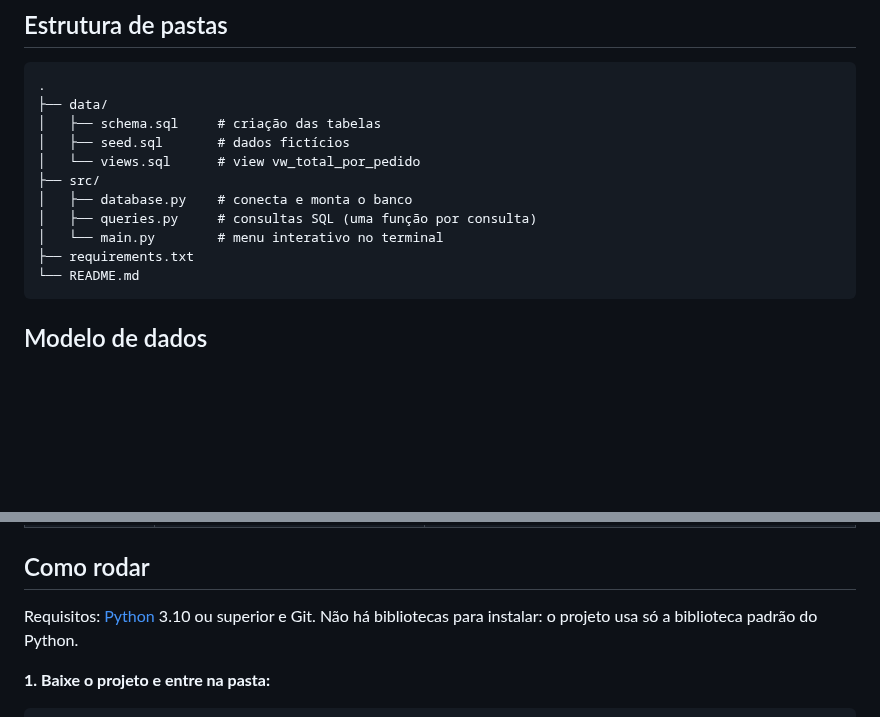
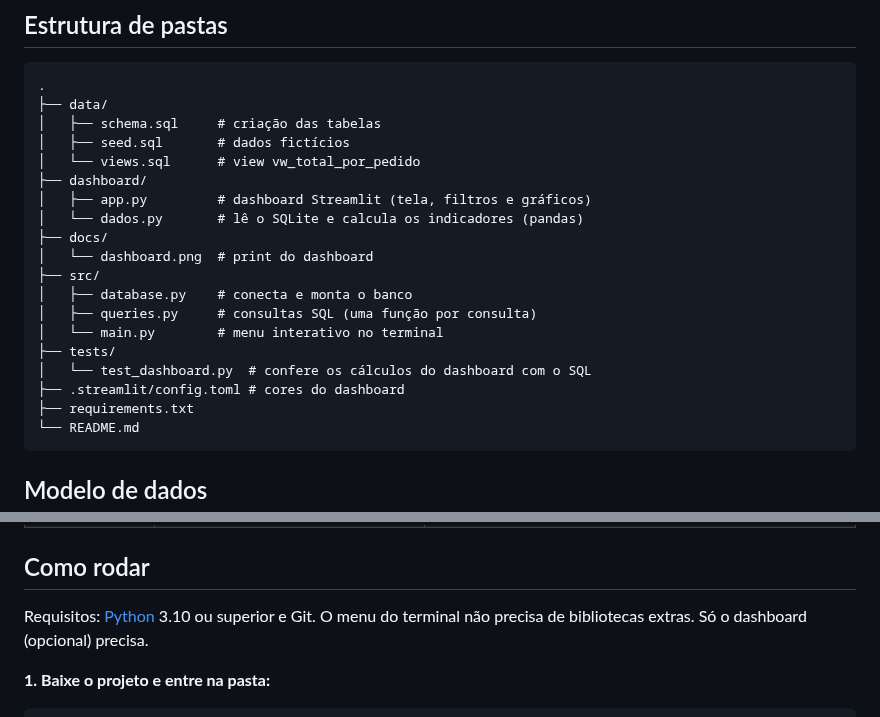
Before and after one commit to apristhais-png/desafio-final-engenharia-dados-jr, a Markdown page: README.md, 2 parts joined by grey strips. Rendered like a GitHub page; blank space fills up the shorter version.

````diff
--- a/README.md
+++ b/README.md
@@ -13,10 +13,18 @@ Uma loja virtual simples, com banco **SQLite**, consultas em **SQL** e relatóri
 │   ├── schema.sql     # criação das tabelas
 │   ├── seed.sql       # dados fictícios
 │   └── views.sql      # view vw_total_por_pedido
+├── dashboard/
+│   ├── app.py         # dashboard Streamlit (tela, filtros e gráficos)
+│   └── dados.py       # lê o SQLite e calcula os indicadores (pandas)
+├── docs/
+│   └── dashboard.png  # print do dashboard
 ├── src/
 │   ├── database.py    # conecta e monta o banco
 │   ├── queries.py     # consultas SQL (uma função por consulta)
 │   └── main.py        # menu interativo no terminal
+├── tests/
+│   └── test_dashboard.py  # confere os cálculos do dashboard com o SQL
+├── .streamlit/config.toml # cores do dashboard
 ├── requirements.txt
 └── README.md
 ```
@@ -37,7 +45,7 @@ clientes 1 ──< N pedidos 1 ──< N itens_pedido >── 1 produtos
 ## Como rodar
 
 Requisitos: [Python](https://www.python.org/downloads/) 3.10 ou superior e Git.
-Não há bibliotecas para instalar: o projeto usa só a biblioteca padrão do Python.
+O menu do terminal não precisa de bibliotecas extras. Só o dashboard (opcional) precisa.
 
 **1. Baixe o projeto e entre na pasta:**
 
````
Also changed, not shown: other parts of README.md (+48 -0 lines), docs/dashboard.png (added), 1 other file.
